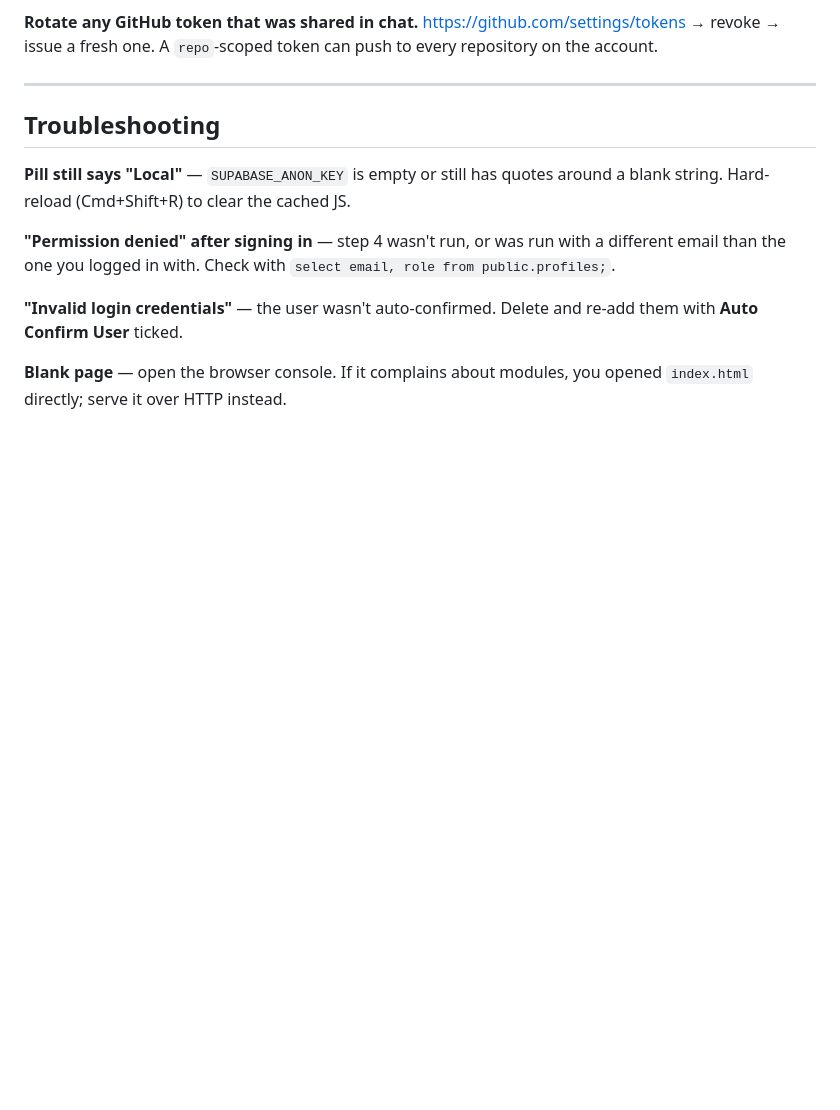
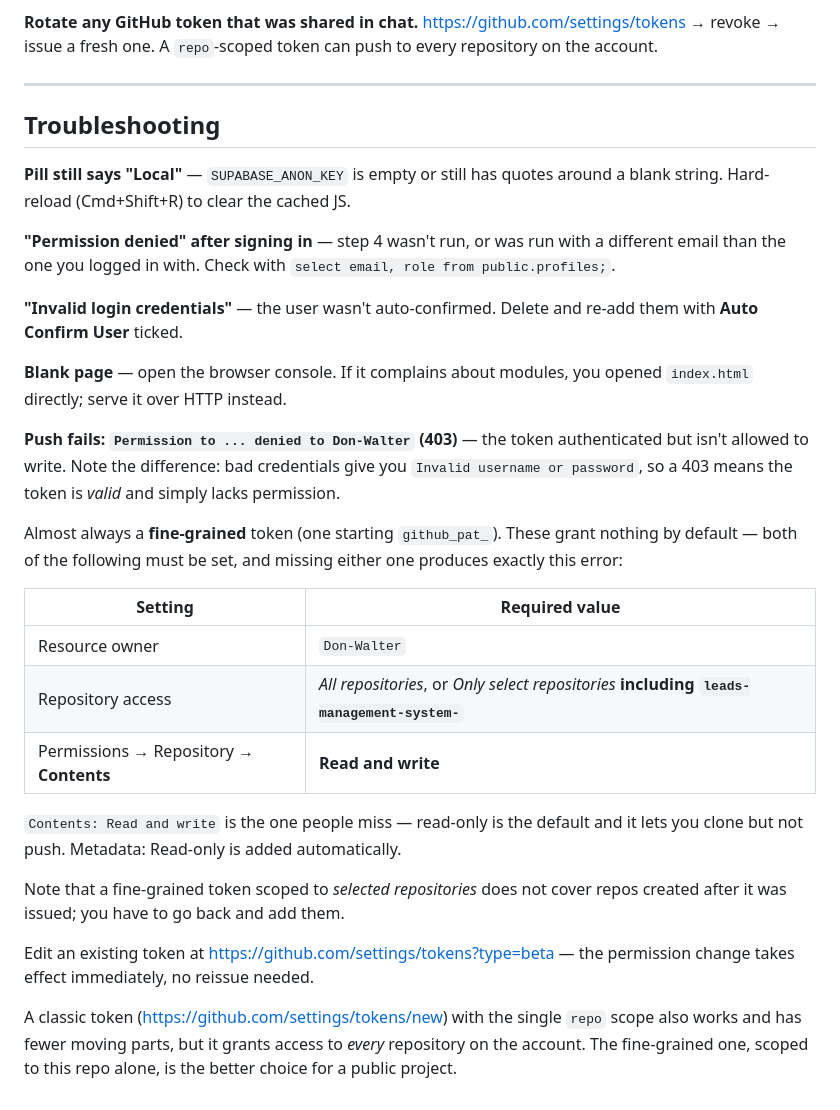
Before and after one commit to Don-Walter/leads-management-system-, a Markdown page: docs/SETUP.md, the part around the change. Rendered like a GitHub page; blank space fills up the shorter version.

Commit message:
Document the fine-grained token 403 on push
A fine-grained PAT authenticates but cannot push unless Contents is set
to Read and write and the repository is in scope. The resulting 403
reads like a credentials problem but is not, so record how to tell them
apart and what to change.

Co-Authored-By: Claude Opus 5 <noreply@anthropic.com>

```diff
--- a/docs/SETUP.md
+++ b/docs/SETUP.md
@@ -175,3 +175,32 @@ re-add them with **Auto Confirm User** ticked.
 
 **Blank page** — open the browser console. If it complains about modules, you
 opened `index.html` directly; serve it over HTTP instead.
+
+**Push fails: `Permission to ... denied to Don-Walter` (403)** — the token
+authenticated but isn't allowed to write. Note the difference: bad credentials
+give you `Invalid username or password`, so a 403 means the token is *valid* and
+simply lacks permission.
+
+Almost always a **fine-grained** token (one starting `github_pat_`). These grant
+nothing by default — both of the following must be set, and missing either one
+produces exactly this error:
+
+| Setting | Required value |
+|---|---|
+| Resource owner | `Don-Walter` |
+| Repository access | *All repositories*, or *Only select repositories* **including `leads-management-system-`** |
+| Permissions → Repository → **Contents** | **Read and write** |
+
+`Contents: Read and write` is the one people miss — read-only is the default and
+it lets you clone but not push. Metadata: Read-only is added automatically.
+
+Note that a fine-grained token scoped to *selected repositories* does not cover
+repos created after it was issued; you have to go back and add them.
+
+Edit an existing token at <https://github.com/settings/tokens?type=beta> — the
+permission change takes effect immediately, no reissue needed.
+
+A classic token (<https://github.com/settings/tokens/new>) with the single `repo`
+scope also works and has fewer moving parts, but it grants access to *every*
+repository on the account. The fine-grained one, scoped to this repo alone, is
+the better choice for a public project.
```
